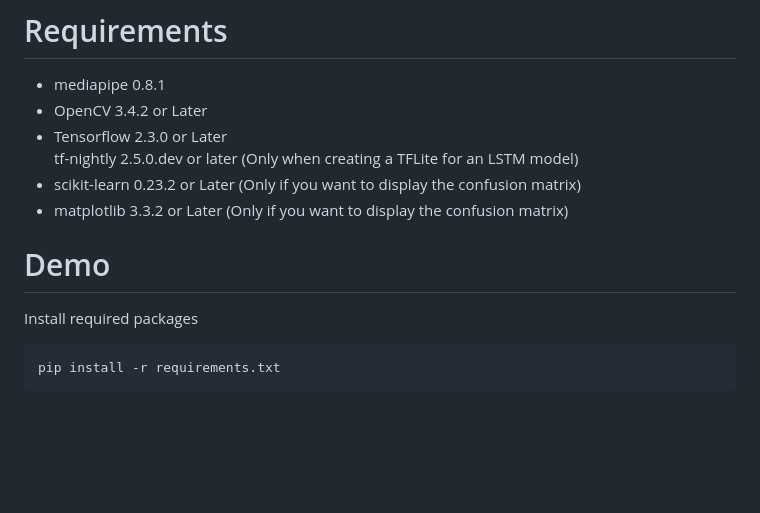
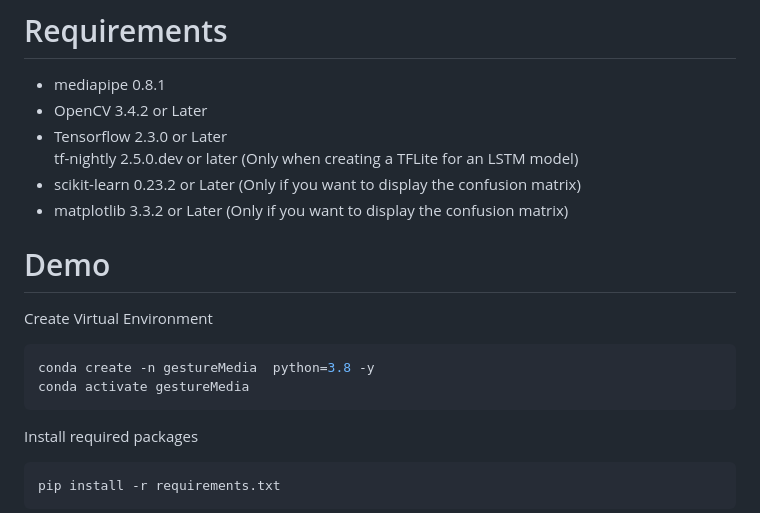
Before and after one commit to kiranshidruk/gesture-recognation-flask, a Markdown page: README.md, the part around the change. Rendered like a GitHub page; blank space fills up the shorter version.

````diff
--- a/README.md
+++ b/README.md
@@ -20,7 +20,15 @@ This repository contains the following.
 * scikit-learn 0.23.2 or Later (Only if you want to display the confusion matrix)
 * matplotlib 3.3.2 or Later (Only if you want to display the confusion matrix)
 
+
 # Demo
+Create Virtual Environment
+
+```bash
+conda create -n gestureMedia  python=3.8 -y
+conda activate gestureMedia
+```
+
 Install required packages
 
 ```bash
````
